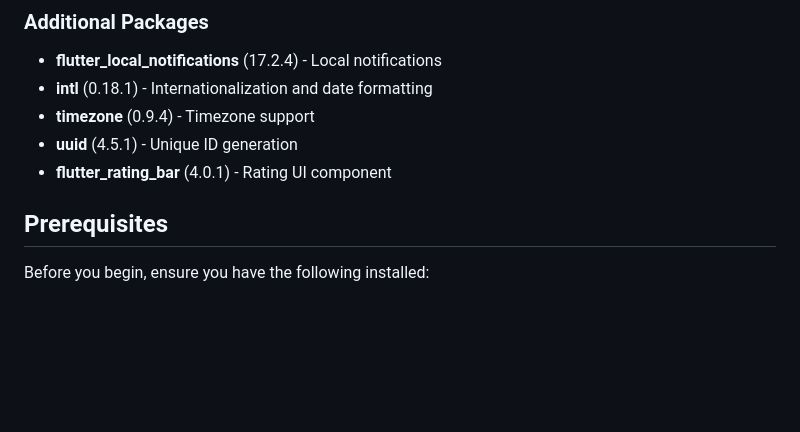
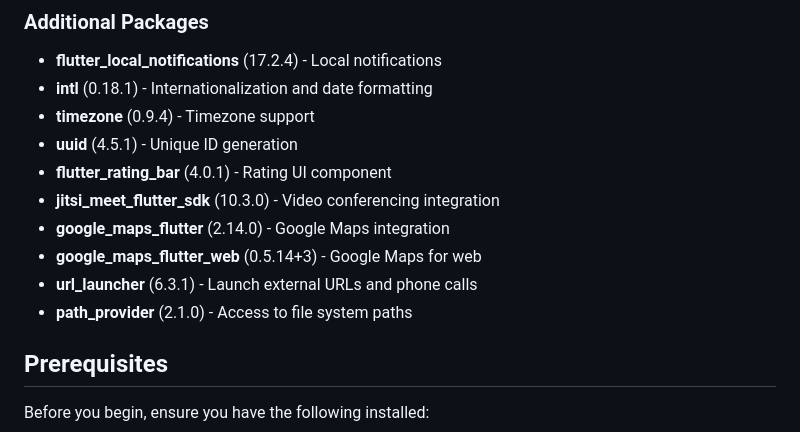
Before and after one commit to oumaymahammami/meddoc-flutter, a Markdown page: README.md, the part around one of its changes. Rendered like a GitHub page; blank space fills up the shorter version.

```diff
--- a/README.md
+++ b/README.md
@@ -73,6 +94,11 @@ The platform supports both in-person and video consultations, real-time messagin
 - **timezone** (0.9.4) - Timezone support
 - **uuid** (4.5.1) - Unique ID generation
 - **flutter_rating_bar** (4.0.1) - Rating UI component
+- **jitsi_meet_flutter_sdk** (10.3.0) - Video conferencing integration
+- **google_maps_flutter** (2.14.0) - Google Maps integration
+- **google_maps_flutter_web** (0.5.14+3) - Google Maps for web
+- **url_launcher** (6.3.1) - Launch external URLs and phone calls
+- **path_provider** (2.1.0) - Access to file system paths
 
 ##  Prerequisites
 
```
Also changed, not shown: other parts of README.md (+72 -5 lines).
